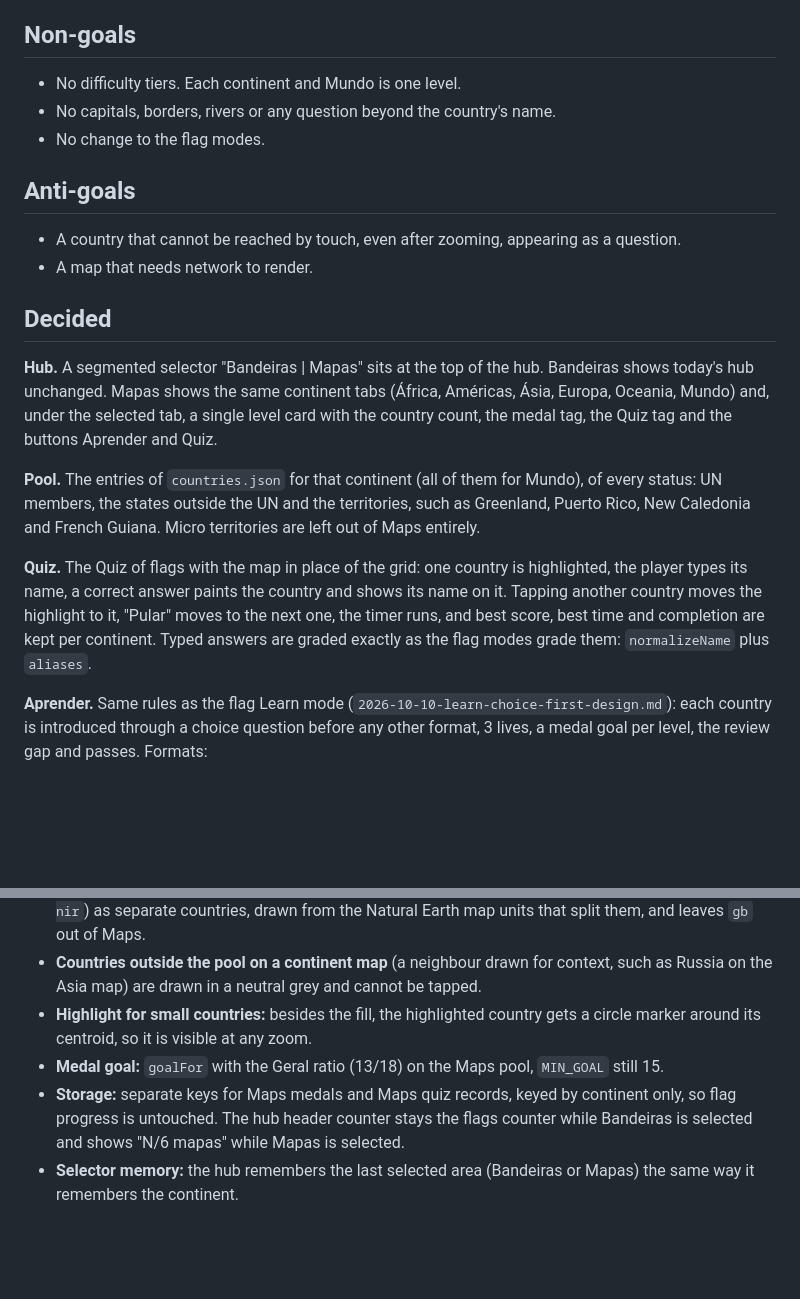
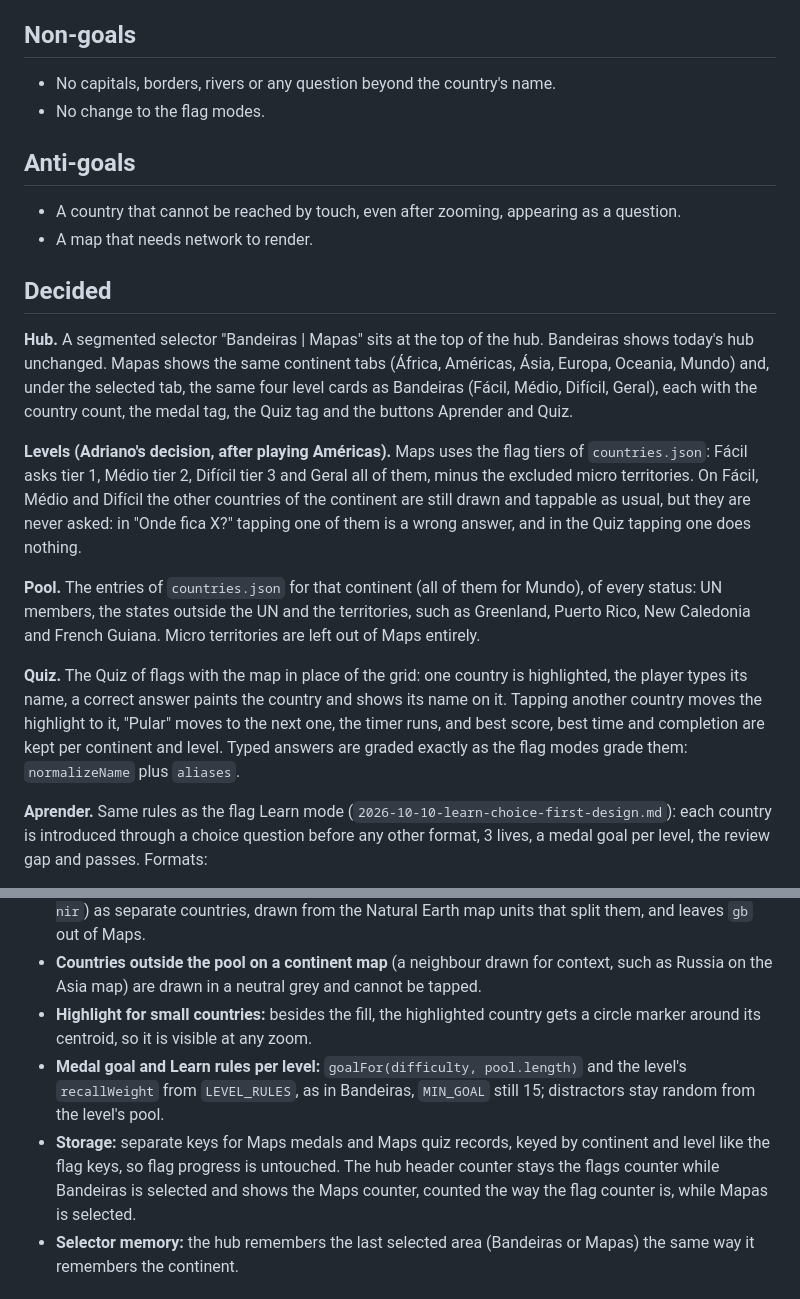
Before and after one commit to abacha/flags-quiz, a Markdown page: docs/specs/2026-10-20-maps-design.md, 2 parts joined by grey strips. Drawn GitHub-style; blank space fills up the shorter version.

Commit message:
docs: give Maps the four flag levels
Central America and Eastern Europe are much harder to place than the big countries; Adriano chose to reuse the flag tiers as Fácil, Médio, Difícil and Geral.

Nexus-Agent: claude-code
Co-Authored-By: Claude Opus 5.5 <noreply@anthropic.com>

```diff
--- a/docs/specs/2026-10-20-maps-design.md
+++ b/docs/specs/2026-10-20-maps-design.md
@@ -17,7 +17,6 @@ Maps is a new area of the app, beside Bandeiras, with the same two modes: Aprend
 
 ## Non-goals
 
-- No difficulty tiers. Each continent and Mundo is one level.
 - No capitals, borders, rivers or any question beyond the country's name.
 - No change to the flag modes.
 
@@ -28,11 +27,13 @@ Maps is a new area of the app, beside Bandeiras, with the same two modes: Aprend
 
 ## Decided
 
-**Hub.** A segmented selector "Bandeiras | Mapas" sits at the top of the hub. Bandeiras shows today's hub unchanged. Mapas shows the same continent tabs (África, Américas, Ásia, Europa, Oceania, Mundo) and, under the selected tab, a single level card with the country count, the medal tag, the Quiz tag and the buttons Aprender and Quiz.
+**Hub.** A segmented selector "Bandeiras | Mapas" sits at the top of the hub. Bandeiras shows today's hub unchanged. Mapas shows the same continent tabs (África, Américas, Ásia, Europa, Oceania, Mundo) and, under the selected tab, the same four level cards as Bandeiras (Fácil, Médio, Difícil, Geral), each with the country count, the medal tag, the Quiz tag and the buttons Aprender and Quiz.
+
+**Levels (Adriano's decision, after playing Américas).** Maps uses the flag tiers of `countries.json`: Fácil asks tier 1, Médio tier 2, Difícil tier 3 and Geral all of them, minus the excluded micro territories. On Fácil, Médio and Difícil the other countries of the continent are still drawn and tappable as usual, but they are never asked: in "Onde fica X?" tapping one of them is a wrong answer, and in the Quiz tapping one does nothing.
 
 **Pool.** The entries of `countries.json` for that continent (all of them for Mundo), of every status: UN members, the states outside the UN and the territories, such as Greenland, Puerto Rico, New Caledonia and French Guiana. Micro territories are left out of Maps entirely.
 
-**Quiz.** The Quiz of flags with the map in place of the grid: one country is highlighted, the player types its name, a correct answer paints the country and shows its name on it. Tapping another country moves the highlight to it, "Pular" moves to the next one, the timer runs, and best score, best time and completion are kept per continent. Typed answers are graded exactly as the flag modes grade them: `normalizeName` plus `aliases`.
+**Quiz.** The Quiz of flags with the map in place of the grid: one country is highlighted, the player types its name, a correct answer paints the country and shows its name on it. Tapping another country moves the highlight to it, "Pular" moves to the next one, the timer runs, and best score, best time and completion are kept per continent and level. Typed answers are graded exactly as the flag modes grade them: `normalizeName` plus `aliases`.
 
 **Aprender.** Same rules as the flag Learn mode (`2026-10-10-learn-choice-first-design.md`): each country is introduced through a choice question before any other format, 3 lives, a medal goal per level, the review gap and passes. Formats:
 
@@ -55,8 +56,8 @@ Maps is a new area of the app, beside Bandeiras, with the same two modes: Aprend
 - **United Kingdom (Adriano's decision):** Maps asks the four nations (`gb-eng`, `gb-sct`, `gb-wls`, `gb-nir`) as separate countries, drawn from the Natural Earth map units that split them, and leaves `gb` out of Maps.
 - **Countries outside the pool on a continent map** (a neighbour drawn for context, such as Russia on the Asia map) are drawn in a neutral grey and cannot be tapped.
 - **Highlight for small countries:** besides the fill, the highlighted country gets a circle marker around its centroid, so it is visible at any zoom.
-- **Medal goal:** `goalFor` with the Geral ratio (13/18) on the Maps pool, `MIN_GOAL` still 15.
-- **Storage:** separate keys for Maps medals and Maps quiz records, keyed by continent only, so flag progress is untouched. The hub header counter stays the flags counter while Bandeiras is selected and shows "N/6 mapas" while Mapas is selected.
+- **Medal goal and Learn rules per level:** `goalFor(difficulty, pool.length)` and the level's `recallWeight` from `LEVEL_RULES`, as in Bandeiras, `MIN_GOAL` still 15; distractors stay random from the level's pool.
+- **Storage:** separate keys for Maps medals and Maps quiz records, keyed by continent and level like the flag keys, so flag progress is untouched. The hub header counter stays the flags counter while Bandeiras is selected and shows the Maps counter, counted the way the flag counter is, while Mapas is selected.
 - **Selector memory:** the hub remembers the last selected area (Bandeiras or Mapas) the same way it remembers the continent.
 
 ## Left to the builder
```
